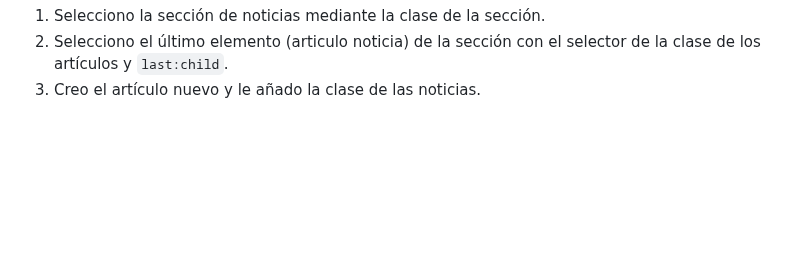
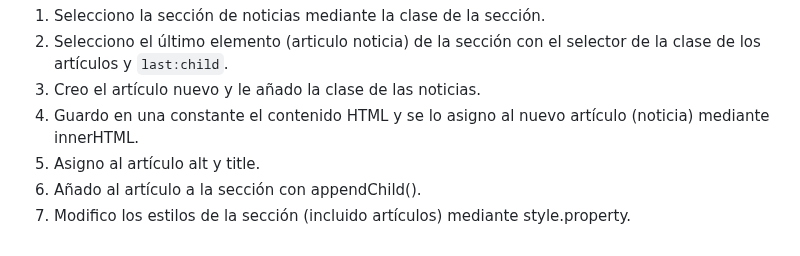
Before and after one commit to danielmi5/Proyecto2-LGMSGI-Desarrolo-con-Estandares-Web, a Markdown page: README.md, the part around the change. Rendered like a GitHub page; blank space fills up the shorter version.

```diff
--- a/README.md
+++ b/README.md
@@ -310,3 +310,7 @@ https://github.com/danielmi5/Proyecto2-LGMSGI-Desarrolo-con-Estandares-Web/blob/
 1. Selecciono la sección de noticias mediante la clase de la sección.
 2. Selecciono el último elemento (articulo noticia) de la sección con el selector de la clase de los artículos y `last:child`.
 3. Creo el artículo nuevo y le añado la clase de las noticias.
+4. Guardo en una constante el contenido HTML y se lo asigno al nuevo artículo (noticia) mediante innerHTML.
+5. Asigno al artículo alt y title.
+6. Añado al artículo a la sección con appendChild().
+7. Modifico los estilos de la sección (incluido artículos) mediante style.property.
```
